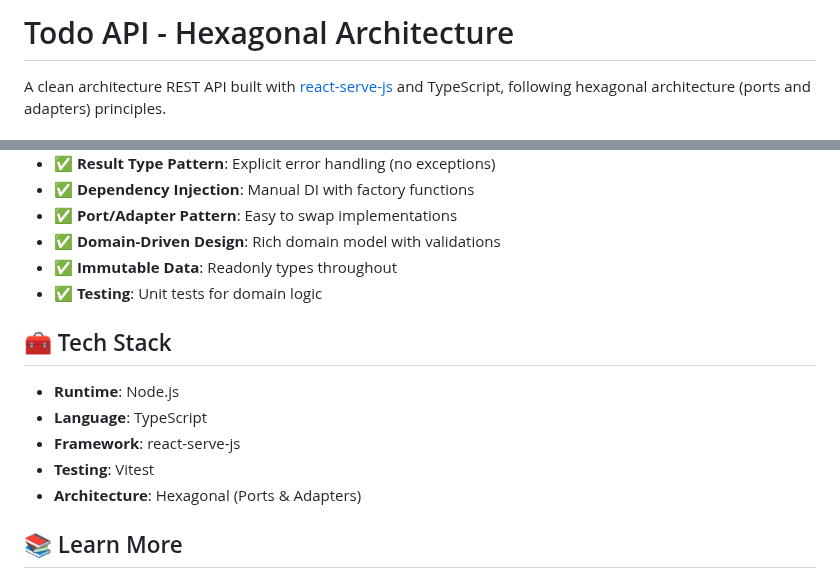
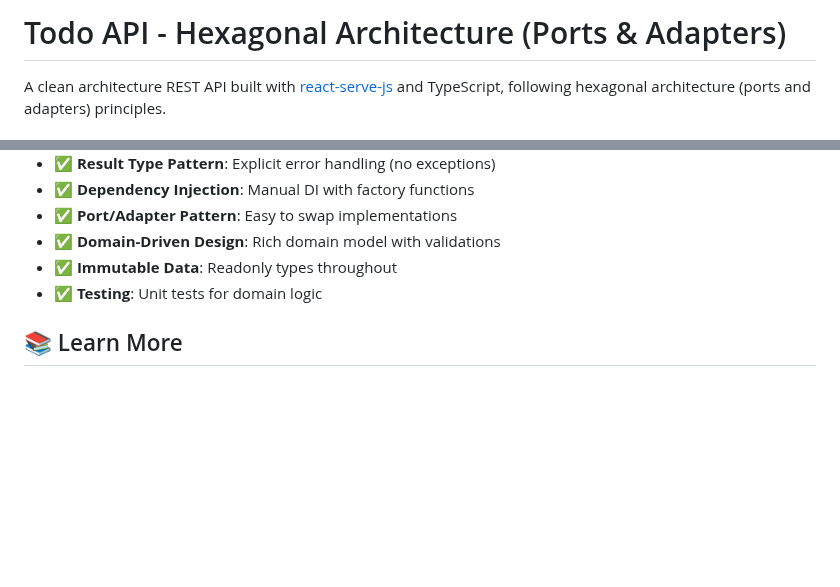
Before and after one commit to gugol2/my-react-serve-api, a Markdown page: hexagonal-architecture/README.md, 2 parts joined by grey strips. GitHub-like rendering; blank space fills up the shorter version.

```diff
--- a/hexagonal-architecture/README.md
+++ b/hexagonal-architecture/README.md
@@ -1,4 +1,4 @@
-# Todo API - Hexagonal Architecture
+# Todo API - Hexagonal Architecture (Ports & Adapters)
 
 A clean architecture REST API built with [react-serve-js](https://github.com/react-serve/react-serve-js) and TypeScript, following hexagonal architecture (ports and adapters) principles.
 
@@ -60,14 +60,6 @@ src/
 - ✅ **Immutable Data**: Readonly types throughout
 - ✅ **Testing**: Unit tests for domain logic
 
-## 🧰 Tech Stack
-
-- **Runtime**: Node.js
-- **Language**: TypeScript
-- **Framework**: react-serve-js
-- **Testing**: Vitest
-- **Architecture**: Hexagonal (Ports & Adapters)
-
 ## 📚 Learn More
 
 ### Architecture & Patterns
```
Also changed, not shown: clean-architecture/README.md (+1 -9 lines).
